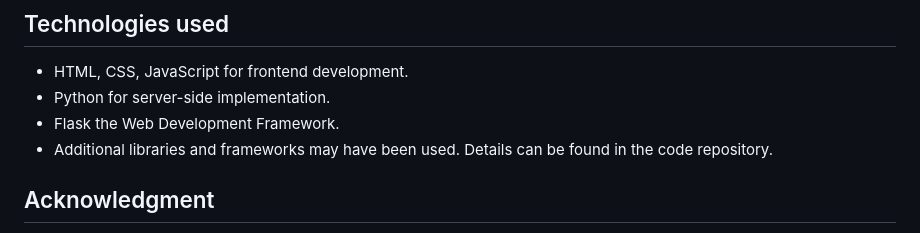
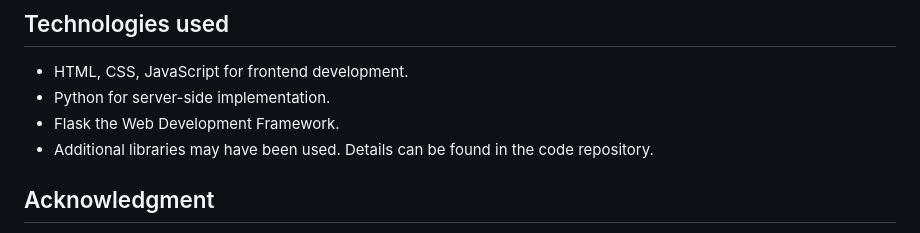
Before and after one commit to kamaufnjeri/pixelpalette, a Markdown page: README.md, the part around the change. Drawn GitHub-style.

```diff
--- a/README.md
+++ b/README.md
@@ -78,7 +78,7 @@ You can be able to see all artists by visiting the artists page where you can vi
 * HTML, CSS, JavaScript for frontend development.
 * Python for server-side implementation.
 * Flask the Web Development Framework.
-* Additional libraries and frameworks may have been used. Details can be found in the code repository.
+* Additional libraries may have been used. Details can be found in the code repository.
 
 ## Acknowledgment
 * [ALX](https://www.alxafrica.com/) - software engineering.
```
